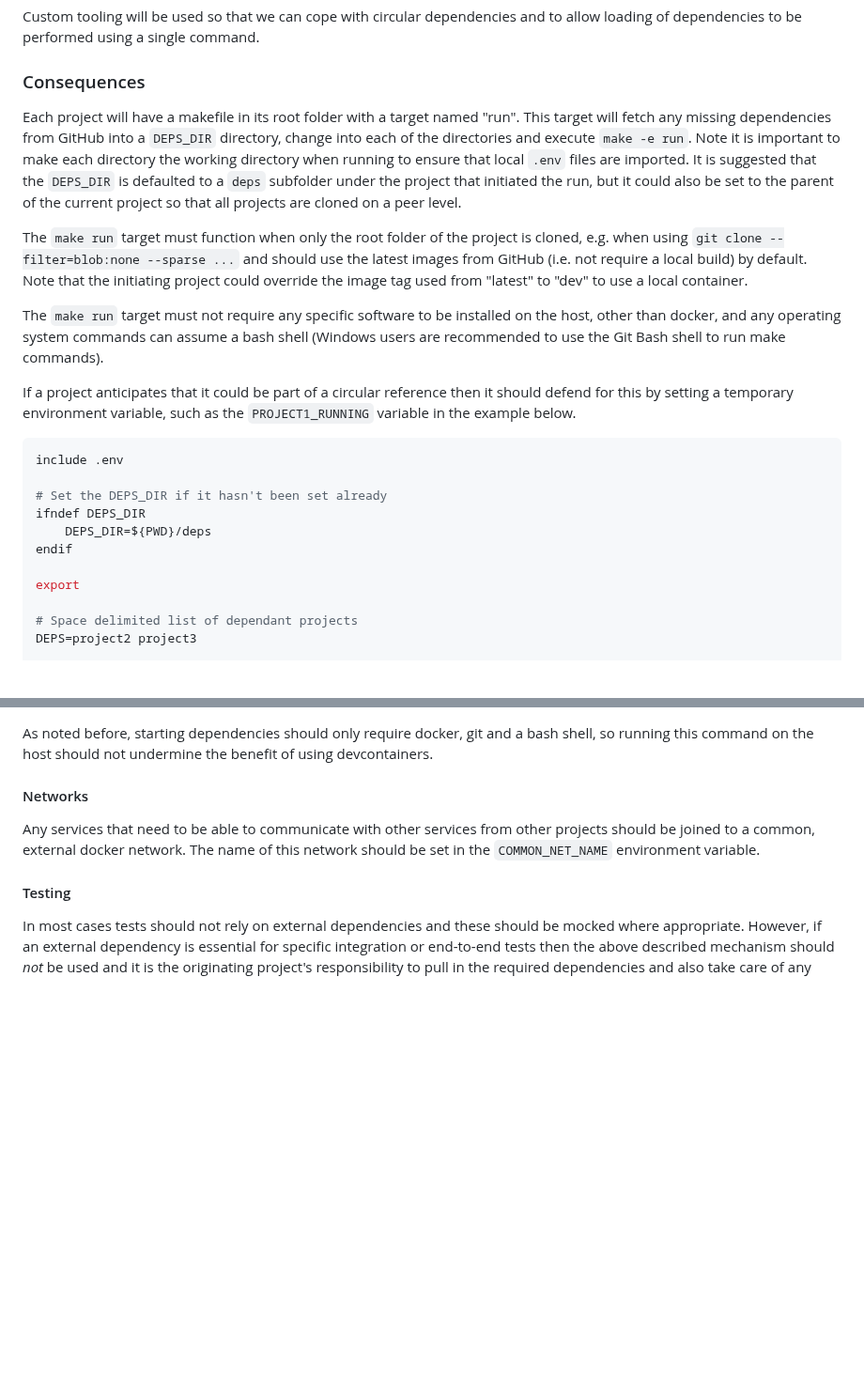
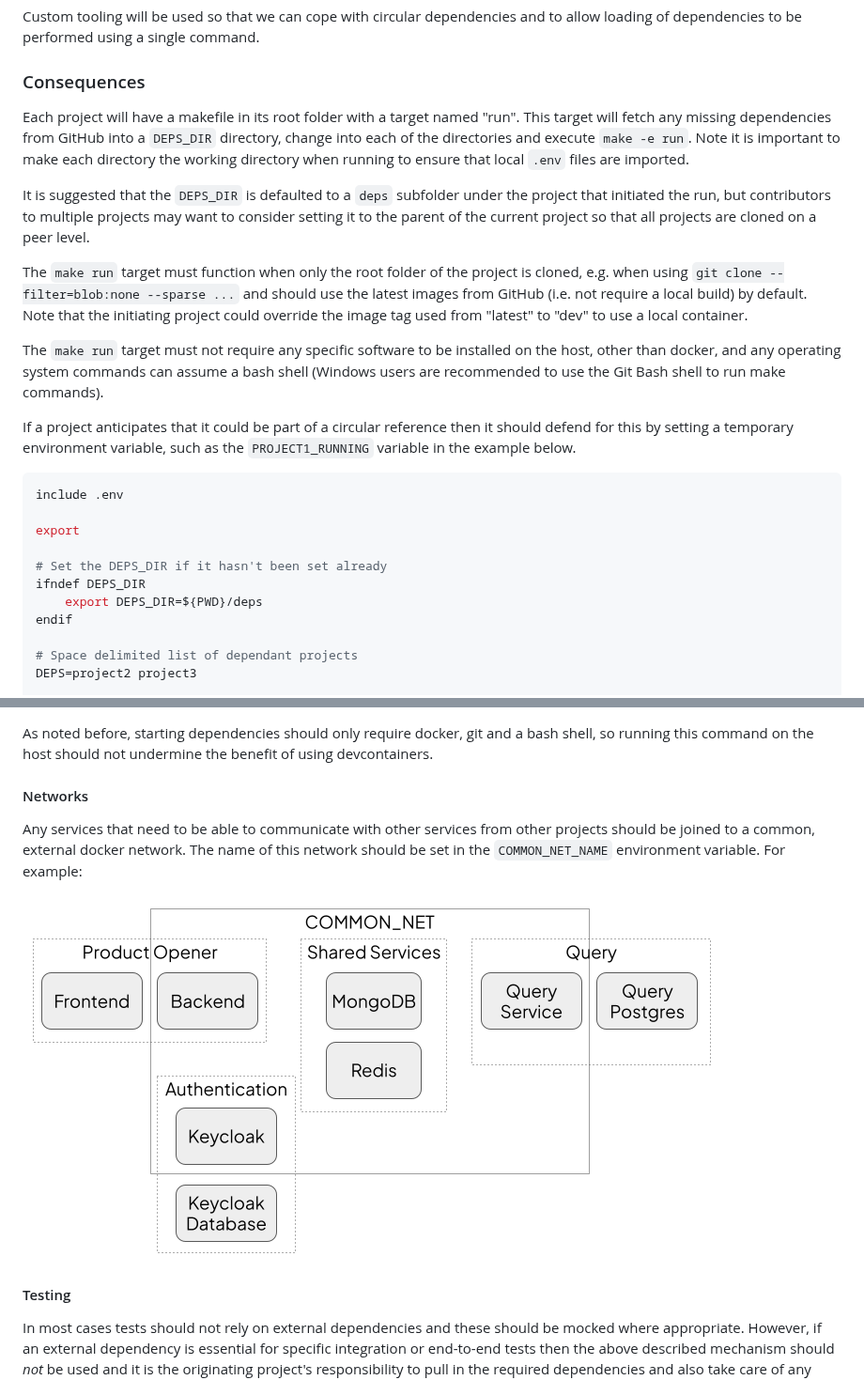
Before and after one commit to openfoodfacts/.github, a Markdown page: docs/decisions/managing-service-dependencies.md, 2 parts joined by grey strips. Shown at 94% size. GitHub-like rendering; pictures changed too: docs/decisions/managing-service-dependencies-networks.png (added); blank space fills up the shorter version.

Commit message:
Added a picture on networks
Signed-off-by: John Gomersall <thegoms@gmail.com>

````diff
--- a/docs/decisions/managing-service-dependencies.md
+++ b/docs/decisions/managing-service-dependencies.md
@@ -34,7 +34,9 @@ Custom tooling will be used so that we can cope with circular dependencies and t
 
 ### Consequences
 
-Each project will have a makefile in its root folder with a target named "run". This target will fetch any missing dependencies from GitHub into a `DEPS_DIR` directory, change into each of the directories and execute `make -e run`. Note it is important to make each directory the working directory when running to ensure that local `.env` files are imported. It is suggested that the `DEPS_DIR` is defaulted to a `deps` subfolder under the project that initiated the run, but it could also be set to the parent of the current project so that all projects are cloned on a peer level.
+Each project will have a makefile in its root folder with a target named "run". This target will fetch any missing dependencies from GitHub into a `DEPS_DIR` directory, change into each of the directories and execute `make -e run`. Note it is important to make each directory the working directory when running to ensure that local `.env` files are imported.
+
+It is suggested that the `DEPS_DIR` is defaulted to a `deps` subfolder under the project that initiated the run, but contributors to multiple projects may want to consider setting it to the parent of the current project so that all projects are cloned on a peer level.
 
 The `make run` target must function when only the root folder of the project is cloned, e.g. when using `git clone --filter=blob:none --sparse ...` and should use the latest images from GitHub (i.e. not require a local build) by default. Note that the initiating project could override the image tag used from "latest" to "dev" to use a local container.
 
@@ -45,12 +47,12 @@ If a project anticipates that it could be part of a circular reference then it s
 ```make
 include .env
 
+export
+
 # Set the DEPS_DIR if it hasn't been set already
 ifndef DEPS_DIR
-	DEPS_DIR=${PWD}/deps
+	export DEPS_DIR=${PWD}/deps
 endif
-
-export
 
 # Space delimited list of dependant projects
 DEPS=project2 project3
@@ -106,7 +108,9 @@ As noted before, starting dependencies should only require docker, git and a bas
 
 #### Networks
 
-Any services that need to be able to communicate with other services from other projects should be joined to a common, external docker network. The name of this network should be set in the `COMMON_NET_NAME` environment variable.
+Any services that need to be able to communicate with other services from other projects should be joined to a common, external docker network. The name of this network should be set in the `COMMON_NET_NAME` environment variable. For example:
+
+![Network example](managing-service-dependencies-networks.png)
 
 #### Testing
 
````
